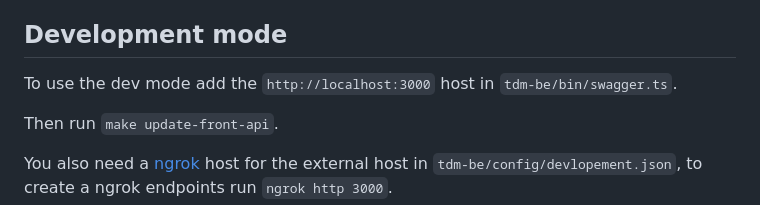
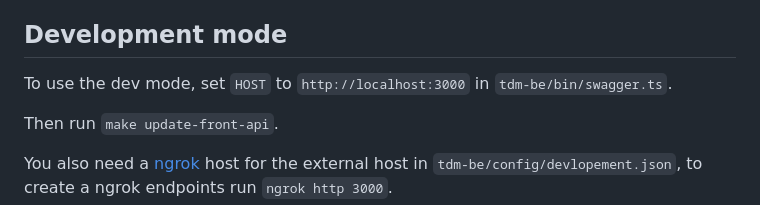
Before and after one commit to Inist-CNRS/tdm-factory, a Markdown page: README.md, the part around the change. Rendered like a GitHub page.

Commit message:
docs: rephrase readme

```diff
--- a/README.md
+++ b/README.md
@@ -64,7 +64,7 @@ The frontend will be accessible at `http://localhost:3000/` and the swagger conf
 
 ## Development mode
 
-To use the dev mode add the `http://localhost:3000` host in `tdm-be/bin/swagger.ts`.
+To use the dev mode, set `HOST` to `http://localhost:3000` in `tdm-be/bin/swagger.ts`.
 
 Then run `make update-front-api`.
 
```
